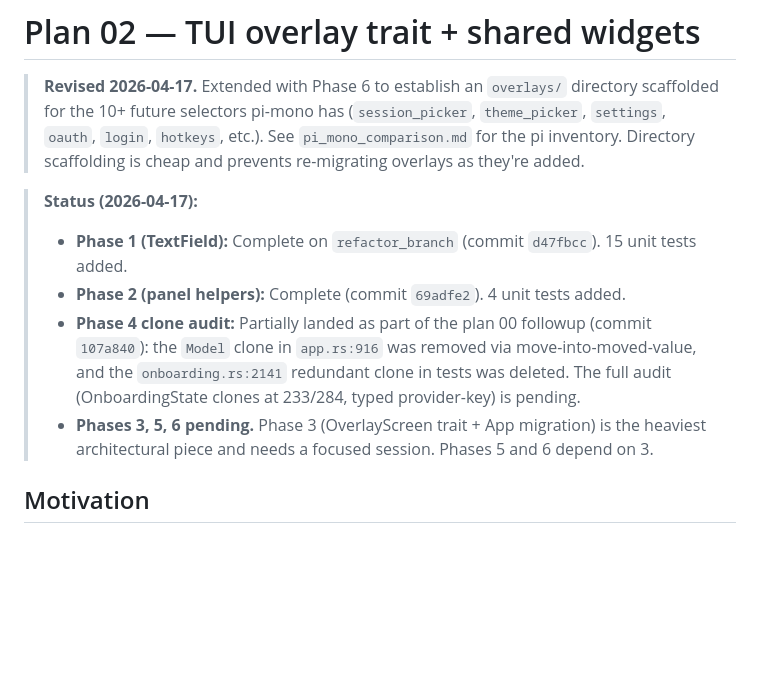
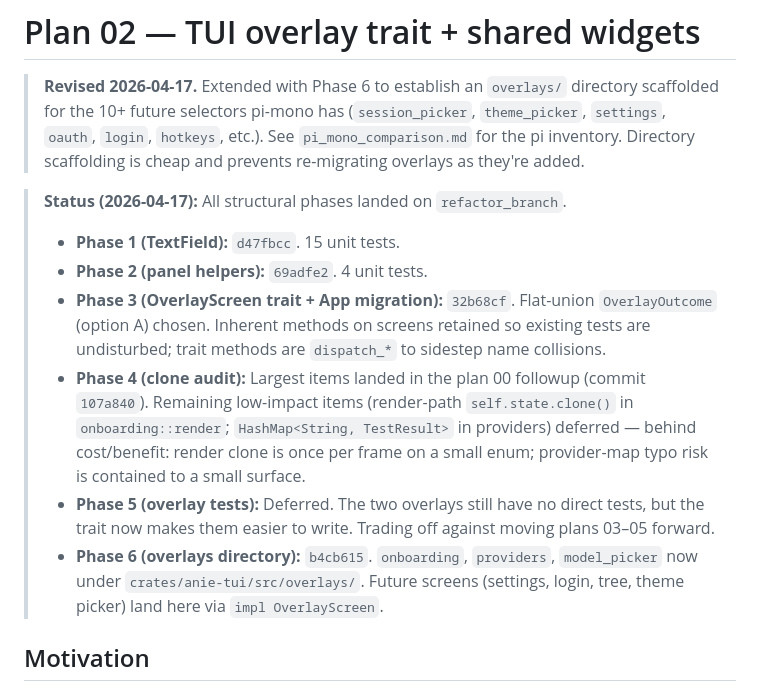
Before and after one commit to danielmriley/anie, a Markdown page: docs/refactor_plans/02_tui_overlay_trait.md, the part around the change. GitHub-like rendering; blank space fills up the shorter version.

Commit message:
docs: plan 02 status update

```diff
--- a/docs/refactor_plans/02_tui_overlay_trait.md
+++ b/docs/refactor_plans/02_tui_overlay_trait.md
@@ -7,20 +7,31 @@
 > for the pi inventory. Directory scaffolding is cheap and
 > prevents re-migrating overlays as they're added.
 
-> **Status (2026-04-17):**
-> - **Phase 1 (TextField):** Complete on `refactor_branch`
->   (commit `d47fbcc`). 15 unit tests added.
-> - **Phase 2 (panel helpers):** Complete (commit `69adfe2`).
->   4 unit tests added.
-> - **Phase 4 clone audit:** Partially landed as part of the
->   plan 00 followup (commit `107a840`): the `Model` clone
->   in `app.rs:916` was removed via move-into-moved-value, and
->   the `onboarding.rs:2141` redundant clone in tests was
->   deleted. The full audit (OnboardingState clones at 233/284,
->   typed provider-key) is pending.
-> - **Phases 3, 5, 6 pending.** Phase 3 (OverlayScreen trait +
->   App migration) is the heaviest architectural piece and
->   needs a focused session. Phases 5 and 6 depend on 3.
+> **Status (2026-04-17):** All structural phases landed on
+> `refactor_branch`.
+> - **Phase 1 (TextField):** `d47fbcc`. 15 unit tests.
+> - **Phase 2 (panel helpers):** `69adfe2`. 4 unit tests.
+> - **Phase 3 (OverlayScreen trait + App migration):** `32b68cf`.
+>   Flat-union `OverlayOutcome` (option A) chosen. Inherent
+>   methods on screens retained so existing tests are
+>   undisturbed; trait methods are `dispatch_*` to sidestep
+>   name collisions.
+> - **Phase 4 (clone audit):** Largest items landed in the
+>   plan 00 followup (commit `107a840`). Remaining low-impact
+>   items (render-path `self.state.clone()` in
+>   `onboarding::render`; `HashMap<String, TestResult>` in
+>   providers) deferred — behind cost/benefit: render clone is
+>   once per frame on a small enum; provider-map typo risk is
+>   contained to a small surface.
+> - **Phase 5 (overlay tests):** Deferred. The two overlays
+>   still have no direct tests, but the trait now makes them
+>   easier to write. Trading off against moving plans 03–05
+>   forward.
+> - **Phase 6 (overlays directory):** `b4cb615`. `onboarding`,
+>   `providers`, `model_picker` now under
+>   `crates/anie-tui/src/overlays/`. Future screens (settings,
+>   login, tree, theme picker) land here via `impl
+>   OverlayScreen`.
 
 ## Motivation
 
```
